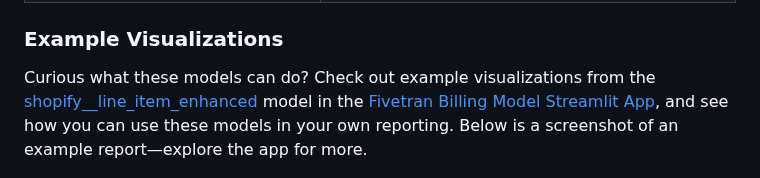
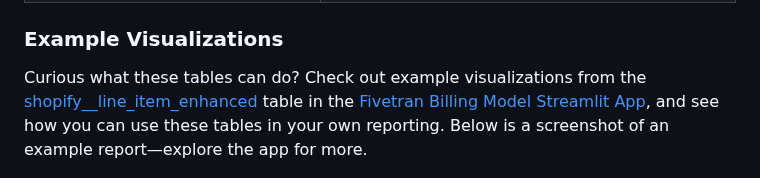
Before and after one commit to fivetran/dbt_shopify, a Markdown page: README.md, the part around the change. Drawn GitHub-style.

```diff
--- a/README.md
+++ b/README.md
@@ -41,7 +41,7 @@ The following table provides a detailed list of all tables materialized within t
 | [shopify__line_item_enhanced](https://fivetran.github.io/dbt_shopify/#!/model/model.shopify.shopify__line_item_enhanced)       | This model constructs a comprehensive, denormalized analytical table that enables reporting on key revenue, customer, and product metrics from your billing platform. It’s designed to align with the schema of the `*__line_item_enhanced` model found in Shopify, Recharge, Stripe, Zuora, and Recurly, offering standardized reporting across various billing platforms. To see the kinds of insights this model can generate, explore example visualizations in the [Fivetran Billing Model Streamlit App](https://fivetran-billing-model.streamlit.app/). Visit the app for more details.  |
 
 ### Example Visualizations
-Curious what these models can do? Check out example visualizations from the [shopify__line_item_enhanced](https://fivetran.github.io/dbt_shopify/#!/model/model.shopify.shopify__line_item_enhanced) model in the [Fivetran Billing Model Streamlit App](https://fivetran-billing-model.streamlit.app/), and see how you can use these models in your own reporting. Below is a screenshot of an example report—explore the app for more.
+Curious what these tables can do? Check out example visualizations from the [shopify__line_item_enhanced](https://fivetran.github.io/dbt_shopify/#!/model/model.shopify.shopify__line_item_enhanced) table in the [Fivetran Billing Model Streamlit App](https://fivetran-billing-model.streamlit.app/), and see how you can use these tables in your own reporting. Below is a screenshot of an example report—explore the app for more.
 
 <p align="center">
 <a href="https://fivetran-billing-model.streamlit.app/">
```
